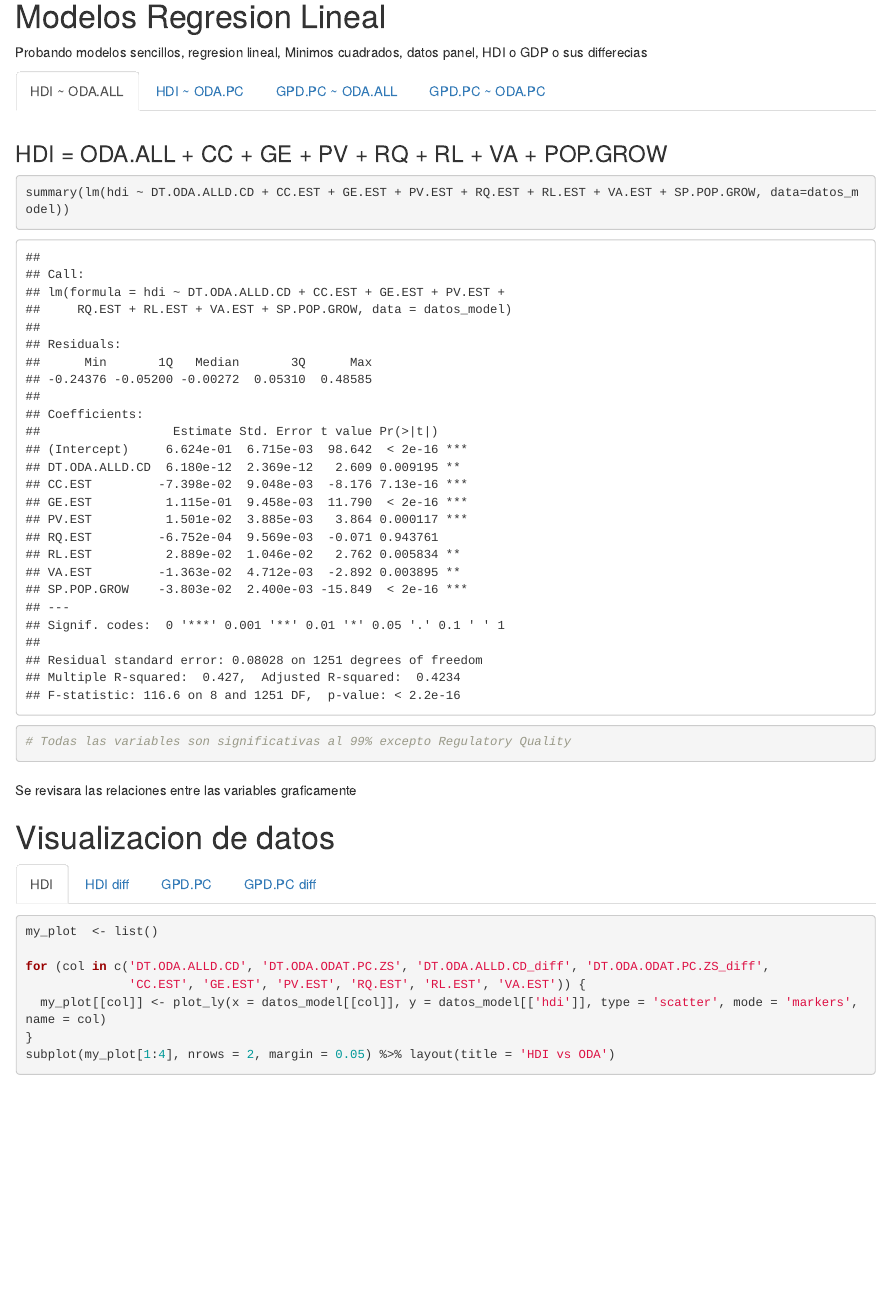
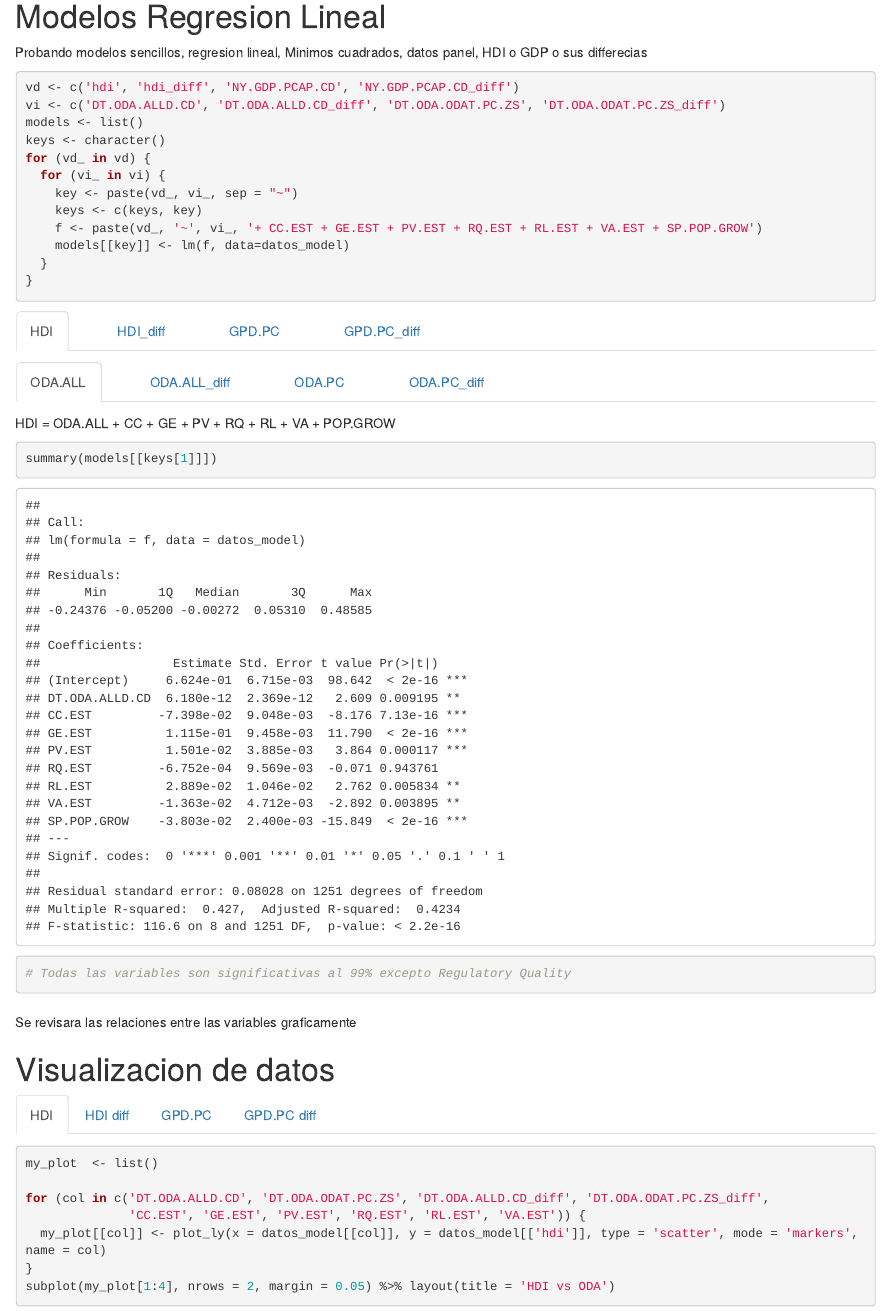
Before and after one commit to oemc/PES_research, an R Markdown document (paper.Rmd): the page in a window 1100 px wide, from 5630 px down. Rendered offline with R 4.5, knitr and Pandoc, with nearby package versions; some code elsewhere in the file could not run offline.

Commit message:
4 x 4 models

````diff
--- a/paper.Rmd
+++ b/paper.Rmd
@@ -279,27 +279,60 @@ vis_dat(datos_model)
 # Modelos Regresion Lineal {.tabset .tabset-fade}
 
 Probando modelos sencillos, regresion lineal, Minimos cuadrados, datos panel, HDI o GDP o sus differecias
+```{r}
+vd <- c('hdi', 'hdi_diff', 'NY.GDP.PCAP.CD', 'NY.GDP.PCAP.CD_diff')
+vi <- c('DT.ODA.ALLD.CD', 'DT.ODA.ALLD.CD_diff', 'DT.ODA.ODAT.PC.ZS', 'DT.ODA.ODAT.PC.ZS_diff')
+models <- list()
+keys <- character()
+for (vd_ in vd) {
+  for (vi_ in vi) {
+    key <- paste(vd_, vi_, sep = "~")
+    keys <- c(keys, key)
+    f <- paste(vd_, '~', vi_, '+ CC.EST + GE.EST + PV.EST + RQ.EST + RL.EST + VA.EST + SP.POP.GROW')
+    models[[key]] <- lm(f, data=datos_model)
+  }
+}
+```
 
-## HDI ~ ODA.ALL
 
-### HDI = ODA.ALL + CC + GE + PV + RQ + RL + VA + POP.GROW
+## HDI {.tabset .tabset-fade}
 
+### ODA.ALL
+HDI = ODA.ALL + CC + GE + PV + RQ + RL + VA + POP.GROW
 ```{r}
-summary(lm(hdi ~ DT.ODA.ALLD.CD + CC.EST + GE.EST + PV.EST + RQ.EST + RL.EST + VA.EST + SP.POP.GROW, data=datos_model))
+summary(models[[keys[1]]])
 # Todas las variables son significativas al 99% excepto Regulatory Quality
 ```
+###
 
-## HDI ~ ODA.PC
+### ODA.ALL_diff
+HDI = ODA.ALL_diff + CC + GE + PV + RQ + RL + VA + POP.GROW
+```{r}
+summary(models[[keys[2]]])
+# Todas las variables son significativas al 99% excepto ODA.ALL_diff y Regulatory Quality
+```
+###
 
-### HDI = ODA.PC + CC + GE + PV + RQ + RL + VA + POP.GROW
-
+### ODA.PC
+HDI = ODA.PC + CC + GE + PV + RQ + RL + VA + POP.GROW
 ```{r}
-summary(lm(hdi ~ DT.ODA.ODAT.PC.ZS + CC.EST + GE.EST + PV.EST + RQ.EST + RL.EST + VA.EST + SP.POP.GROW, data=datos_model))
+summary(models[[keys[3]]])
 # Todas las variables son significativas al 99% excepto Regulatory Quality
 ```
+###
 
-## GPD.PC ~ ODA.ALL
+### ODA.PC_diff
+HDI = ODA.PC_diff + CC + GE + PV + RQ + RL + VA + POP.GROW
+```{r}
+summary(models[[keys[4]]])
+# Todas las variables son significativas al 99% excepto  ODA.ALL_diff y Regulatory Quality
+```
+###
 
-### GPD.PC = ODA.ALL + CC + GE + PV + RQ + RL + VA + POP.GROW
+##
 
+## HDI_diff {.tabset .tabset-fade}
+
+### ODA.ALL
+HDI_diff = ODA.ALL + CC + GE + PV + RQ + RL + VA + POP.GROW
 ```{r}
@@ -307,8 +344,47 @@ summary(lm(NY.GDP.PCAP.CD ~ DT.ODA.ALLD.CD + CC.EST + GE.EST + PV.EST + RQ.EST +
+### ODA.ALL_diff
+HDI_diff = ODA.ALL_diff + CC + GE + PV + RQ + RL + VA + POP.GROW
+```{r}
+summary(models[[keys[6]]])
+# Todas las variables son significativas al 95% excepto Control of Corruption y Voice and Accountability
+```
+###
+
+### ODA.PC
+HDI_diff = ODA.PC + CC + GE + PV + RQ + RL + VA + POP.GROW
+```{r}
+summary(models[[keys[7]]])
+# Todas las variables son significativas al 95% excepto Rule of Law y Voice and Accountability
+```
+###
+
+### ODA.PC_diff
+HDI_diff = ODA.PC_diff + CC + GE + PV + RQ + RL + VA + POP.GROW
+```{r}
+summary(models[[keys[8]]])
+# Todas las variables son significativas al 95% excepto Control of Corruption y Voice and Accountability
+```
+###
+
+##
+
+## GPD.PC {.tabset .tabset-fade}
+
+### ODA.ALL
+GPD.PC = ODA.ALL + CC + GE + PV + RQ + RL + VA + POP.GROW
+```{r}
+summary(models[[keys[9]]])
 # Todas las variables son significativas al 99% excepto ODA.ALL, Control of Corruption, Regulatory Quality y Rule of Law
 ```
+###
 
-## GPD.PC ~ ODA.PC
+### ODA.ALL_diff
+GPD.PC = ODA.ALL + CC + GE + PV + RQ + RL + VA + POP.GROW
+```{r}
+summary(models[[keys[10]]])
+# Todas las variables son significativas al 99% excepto ODA.ALL_diff, Control of Corruption, Regulatory Quality y Rule of Law
+```
+###
 
-### GPD.PC = ODA.PC + CC + GE + PV + RQ + RL + VA + POP.GROW
-
+### ODA.PC
+GPD.PC = ODA.PC + CC + GE + PV + RQ + RL + VA + POP.GROW
 ```{r}
@@ -316,5 +392,52 @@ summary(lm(NY.GDP.PCAP.CD ~ DT.ODA.ODAT.PC.ZS + CC.EST + GE.EST + PV.EST + RQ.ES
 # Todas las variables son significativas al 99% excepto Rule of Law
 ```
+###
+
+### ODA.PC_diff
+GPD.PC = ODA.PC_diff + CC + GE + PV + RQ + RL + VA + POP.GROW
+```{r}
+summary(models[[keys[12]]])
+# Todas las variables son significativas al 99% excepto ODA.ALL_diff, Control of Corruption, Regulatory Quality y Rule of Law
+```
+###
+
+##
+
+## GPD.PC_diff {.tabset .tabset-fade}
+
+### ODA.ALL
+GPD.PC_diff = ODA.ALL + CC + GE + PV + RQ + RL + VA + POP.GROW
+```{r}
+summary(models[[keys[13]]])
+# Todas las variables son significativas al 95% excepto ODA.ALL, Control of Corruption, Regulatory Quality y Voice and Accountability
+```
+###
+
+### ODA.ALL_diff
+GPD.PC_diff = ODA.ALL + CC + GE + PV + RQ + RL + VA + POP.GROW
+```{r}
+summary(models[[keys[14]]])
+# Todas las variables son significativas al 95% excepto ODA.ALL_diff, Control of Corruption, Regulatory Quality y Voice and Accountability
+```
+###
+
+### ODA.PC
+GPD.PC_diff = ODA.PC + CC + GE + PV + RQ + RL + VA + POP.GROW
+```{r}
+summary(models[[keys[15]]])
+# Todas las variables son significativas al 95% excepto ODA.PC, Control of Corruption, Political Stability, Regulatory Quality y Voice and Accountability
+```
+###
+
+### ODA.PC_diff
+GPD.PC_diff = ODA.PC_diff + CC + GE + PV + RQ + RL + VA + POP.GROW
+```{r}
+summary(models[[keys[16]]])
+# Todas las variables son significativas al 95% excepto ODA.PC_diff, Control of Corruption, Regulatory Quality y Voice and Accountability
+```
+###
+
+##
 
 #
 
````
Also changed, not shown: paper.Rmd (8 more changed lines), 1 other file.
